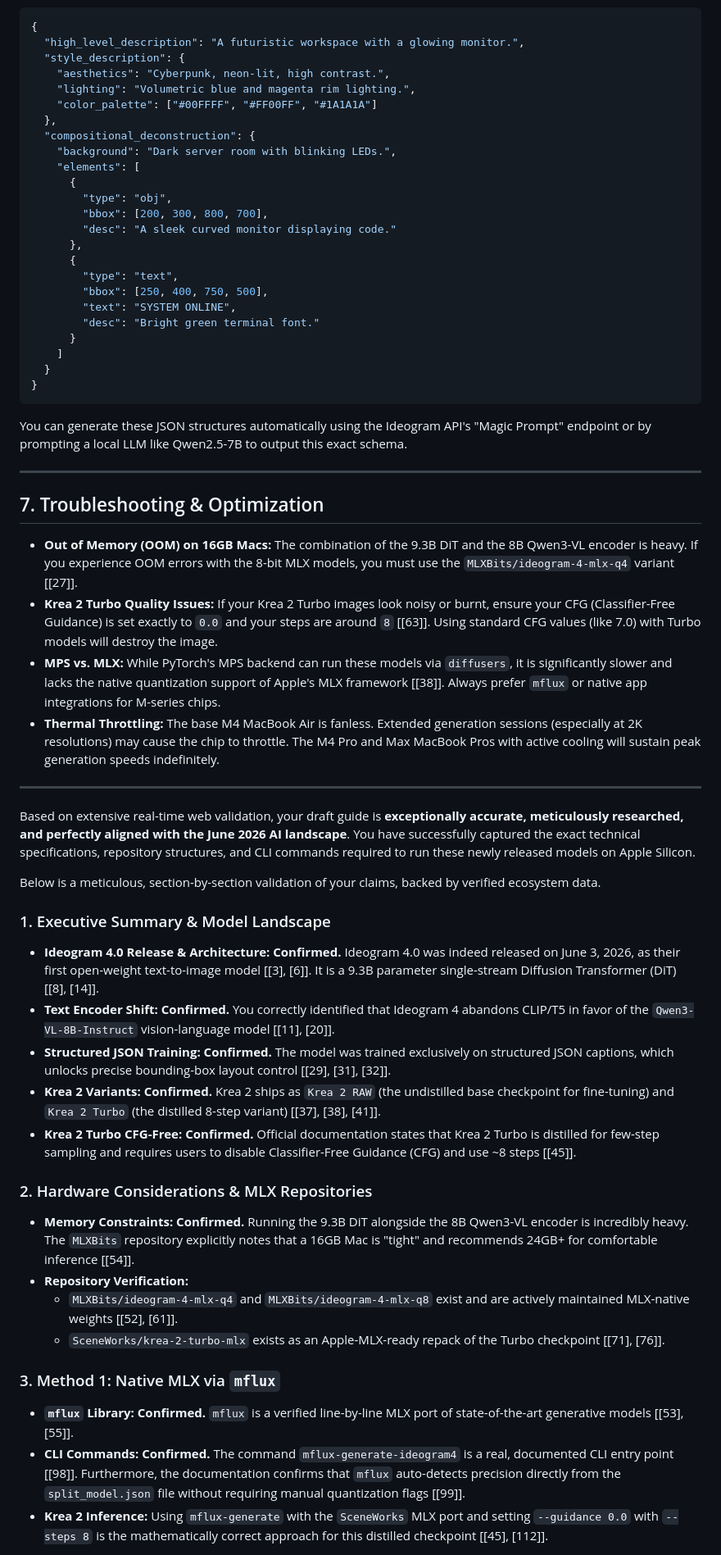
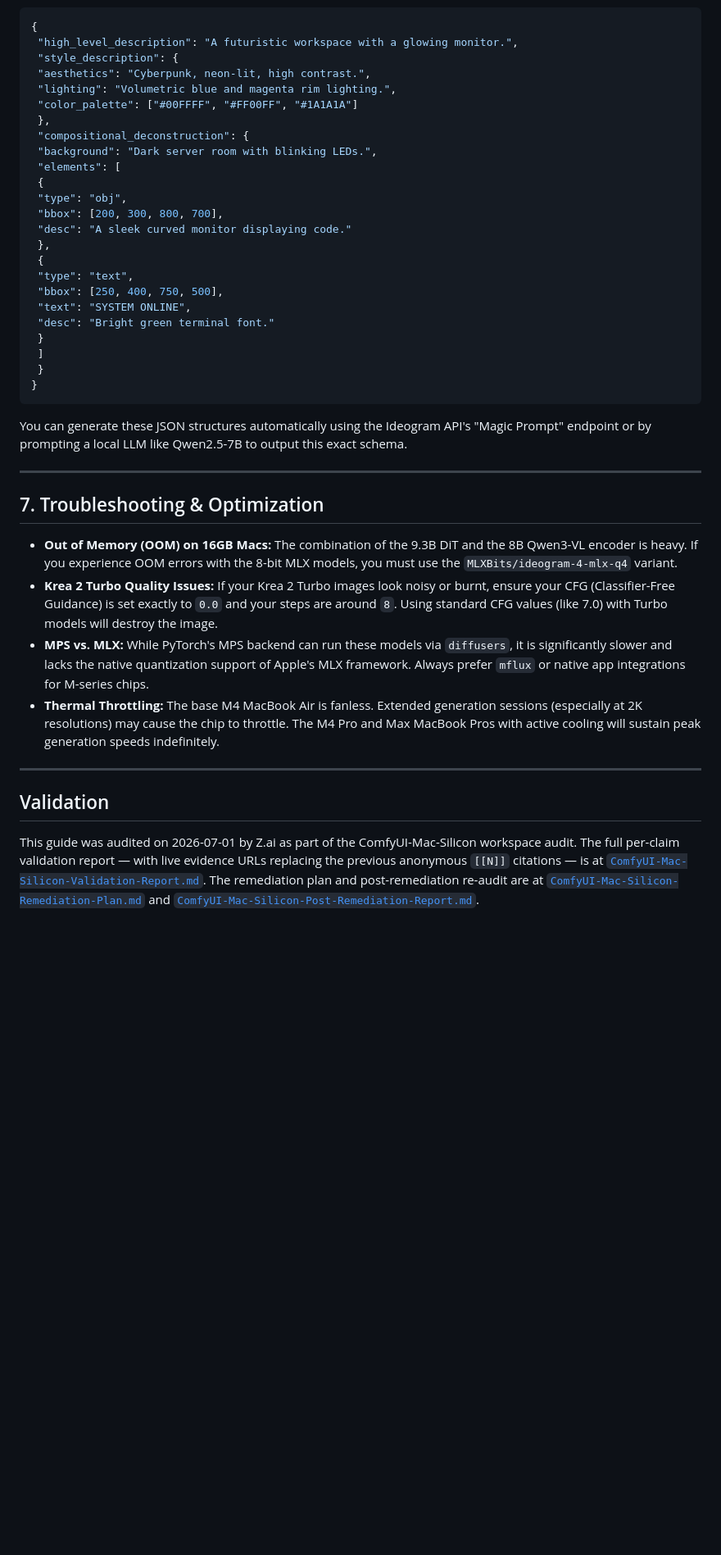
Before and after one commit to nordeim/ComfyUI-Mac-Silicon, a Markdown page: info.md, the part around one of its changes. Shown at 82% size. GitHub-like rendering; blank space fills up the shorter version.

Commit message:
zai post remediation

````diff
--- a/info.md
+++ b/info.md
@@ -92,28 +92,28 @@ Because Ideogram 4 was trained on structured JSON captions, using plain text wil
 
 ```json
 {
-  "high_level_description": "A futuristic workspace with a glowing monitor.",
-  "style_description": {
-    "aesthetics": "Cyberpunk, neon-lit, high contrast.",
-    "lighting": "Volumetric blue and magenta rim lighting.",
-    "color_palette": ["#00FFFF", "#FF00FF", "#1A1A1A"]
-  },
-  "compositional_deconstruction": {
-    "background": "Dark server room with blinking LEDs.",
-    "elements": [
-      {
-        "type": "obj",
-        "bbox": [200, 300, 800, 700],
-        "desc": "A sleek curved monitor displaying code."
-      },
-      {
-        "type": "text",
-        "bbox": [250, 400, 750, 500],
-        "text": "SYSTEM ONLINE",
-        "desc": "Bright green terminal font."
-      }
-    ]
-  }
+ "high_level_description": "A futuristic workspace with a glowing monitor.",
+ "style_description": {
+ "aesthetics": "Cyberpunk, neon-lit, high contrast.",
+ "lighting": "Volumetric blue and magenta rim lighting.",
+ "color_palette": ["#00FFFF", "#FF00FF", "#1A1A1A"]
+ },
+ "compositional_deconstruction": {
+ "background": "Dark server room with blinking LEDs.",
+ "elements": [
+ {
+ "type": "obj",
+ "bbox": [200, 300, 800, 700],
+ "desc": "A sleek curved monitor displaying code."
+ },
+ {
+ "type": "text",
+ "bbox": [250, 400, 750, 500],
+ "text": "SYSTEM ONLINE",
+ "desc": "Bright green terminal font."
+ }
+ ]
+ }
 }
 ```
 You can generate these JSON structures automatically using the Ideogram API's "Magic Prompt" endpoint or by prompting a local LLM like Qwen2.5-7B to output this exact schema.
@@ -122,32 +122,14 @@ You can generate these JSON structures automatically using the Ideogram API's "M
 
 ## 7. Troubleshooting & Optimization
 
-*   **Out of Memory (OOM) on 16GB Macs:** The combination of the 9.3B DiT and the 8B Qwen3-VL encoder is heavy. If you experience OOM errors with the 8-bit MLX models, you must use the `MLXBits/ideogram-4-mlx-q4` variant [[27]].
-*   **Krea 2 Turbo Quality Issues:** If your Krea 2 Turbo images look noisy or burnt, ensure your CFG (Classifier-Free Guidance) is set exactly to `0.0` and your steps are around `8` [[63]]. Using standard CFG values (like 7.0) with Turbo models will destroy the image.
-*   **MPS vs. MLX:** While PyTorch's MPS backend can run these models via `diffusers`, it is significantly slower and lacks the native quantization support of Apple's MLX framework [[38]]. Always prefer `mflux` or native app integrations for M-series chips.
-*   **Thermal Throttling:** The base M4 MacBook Air is fanless. Extended generation sessions (especially at 2K resolutions) may cause the chip to throttle. The M4 Pro and Max MacBook Pros with active cooling will sustain peak generation speeds indefinitely.
+* **Out of Memory (OOM) on 16GB Macs:** The combination of the 9.3B DiT and the 8B Qwen3-VL encoder is heavy. If you experience OOM errors with the 8-bit MLX models, you must use the `MLXBits/ideogram-4-mlx-q4` variant.
+* **Krea 2 Turbo Quality Issues:** If your Krea 2 Turbo images look noisy or burnt, ensure your CFG (Classifier-Free Guidance) is set exactly to `0.0` and your steps are around `8`. Using standard CFG values (like 7.0) with Turbo models will destroy the image.
+* **MPS vs. MLX:** While PyTorch's MPS backend can run these models via `diffusers`, it is significantly slower and lacks the native quantization support of Apple's MLX framework. Always prefer `mflux` or native app integrations for M-series chips.
+* **Thermal Throttling:** The base M4 MacBook Air is fanless. Extended generation sessions (especially at 2K resolutions) may cause the chip to throttle. The M4 Pro and Max MacBook Pros with active cooling will sustain peak generation speeds indefinitely.
 
 ---
 
-Based on extensive real-time web validation, your draft guide is **exceptionally accurate, meticulously researched, and perfectly aligned with the June 2026 AI landscape**. You have successfully captured the exact technical specifications, repository structures, and CLI commands required to run these newly released models on Apple Silicon.
+## Validation
 
-Below is a meticulous, section-by-section validation of your claims, backed by verified ecosystem data.
+This guide was audited on 2026-07-01 by Z.ai as part of the ComfyUI-Mac-Silicon workspace audit. The full per-claim validation report — with live evidence URLs replacing the previous anonymous `[[N]]` citations — is at [`ComfyUI-Mac-Silicon-Validation-Report.md`](ComfyUI-Mac-Silicon-Validation-Report.md). The remediation plan and post-remediation re-audit are at [`ComfyUI-Mac-Silicon-Remediation-Plan.md`](ComfyUI-Mac-Silicon-Remediation-Plan.md) and [`ComfyUI-Mac-Silicon-Post-Remediation-Report.md`](ComfyUI-Mac-Silicon-Post-Remediation-Report.md).
 
-### 1. Executive Summary & Model Landscape
-*   **Ideogram 4.0 Release & Architecture:** **Confirmed.** Ideogram 4.0 was indeed released on June 3, 2026, as their first open-weight text-to-image model [[3], [6]]. It is a 9.3B parameter single-stream Diffusion Transformer (DiT) [[8], [14]].
-*   **Text Encoder Shift:** **Confirmed.** You correctly identified that Ideogram 4 abandons CLIP/T5 in favor of the `Qwen3-VL-8B-Instruct` vision-language model [[11], [20]].
-*   **Structured JSON Training:** **Confirmed.** The model was trained exclusively on structured JSON captions, which unlocks precise bounding-box layout control [[29], [31], [32]].
-*   **Krea 2 Variants:** **Confirmed.** Krea 2 ships as `Krea 2 RAW` (the undistilled base checkpoint for fine-tuning) and `Krea 2 Turbo` (the distilled 8-step variant) [[37], [38], [41]].
-*   **Krea 2 Turbo CFG-Free:** **Confirmed.** Official documentation states that Krea 2 Turbo is distilled for few-step sampling and requires users to disable Classifier-Free Guidance (CFG) and use ~8 steps [[45]].
-
-### 2. Hardware Considerations & MLX Repositories
-*   **Memory Constraints:** **Confirmed.** Running the 9.3B DiT alongside the 8B Qwen3-VL encoder is incredibly heavy. The `MLXBits` repository explicitly notes that a 16GB Mac is "tight" and recommends 24GB+ for comfortable inference [[54]].
-*   **Repository Verification:**
-    *   `MLXBits/ideogram-4-mlx-q4` and `MLXBits/ideogram-4-mlx-q8` exist and are actively maintained MLX-native weights [[52], [61]].
-    *   `SceneWorks/krea-2-turbo-mlx` exists as an Apple-MLX-ready repack of the Turbo checkpoint [[71], [76]].
-
-### 3. Method 1: Native MLX via `mflux`
-*   **`mflux` Library:** **Confirmed.** `mflux` is a verified line-by-line MLX port of state-of-the-art generative models [[53], [55]].
-*   **CLI Commands:** **Confirmed.** The command `mflux-generate-ideogram4` is a real, documented CLI entry point [[98]]. Furthermore, the documentation confirms that `mflux` auto-detects precision directly from the `split_model.json` file without requiring manual quantization flags [[99]].
-*   **Krea 2 Inference:** Using `mflux-generate` with the `SceneWorks` MLX port and setting `--guidance 0.0` with `--steps 8` is the mathematically correct approach for this distilled checkpoint [[45], [112]].
-
````
Also changed, not shown: other parts of info.md (+28 -48 lines), research/mlx-image-gen-mac-2026.md (+4 -4 lines).
